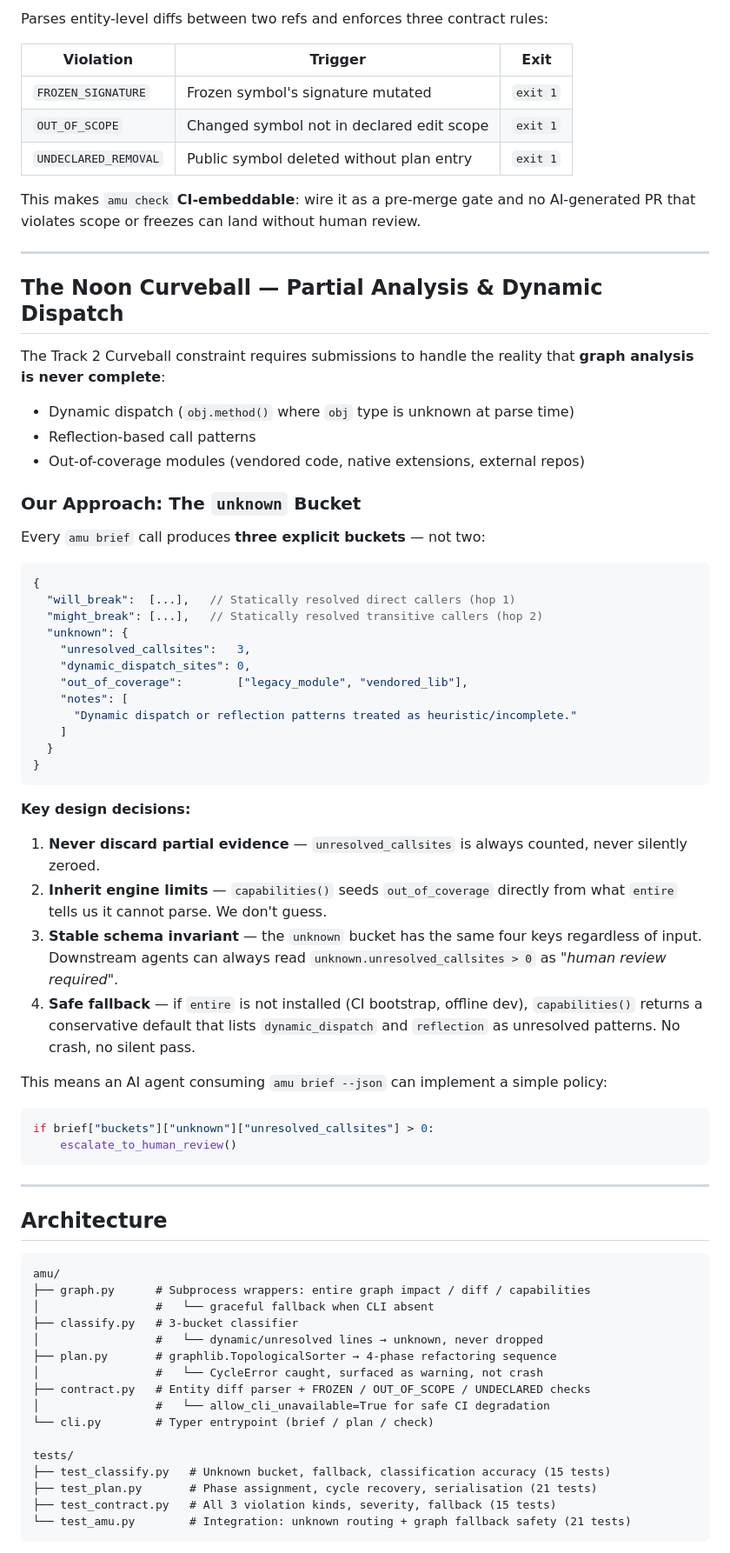
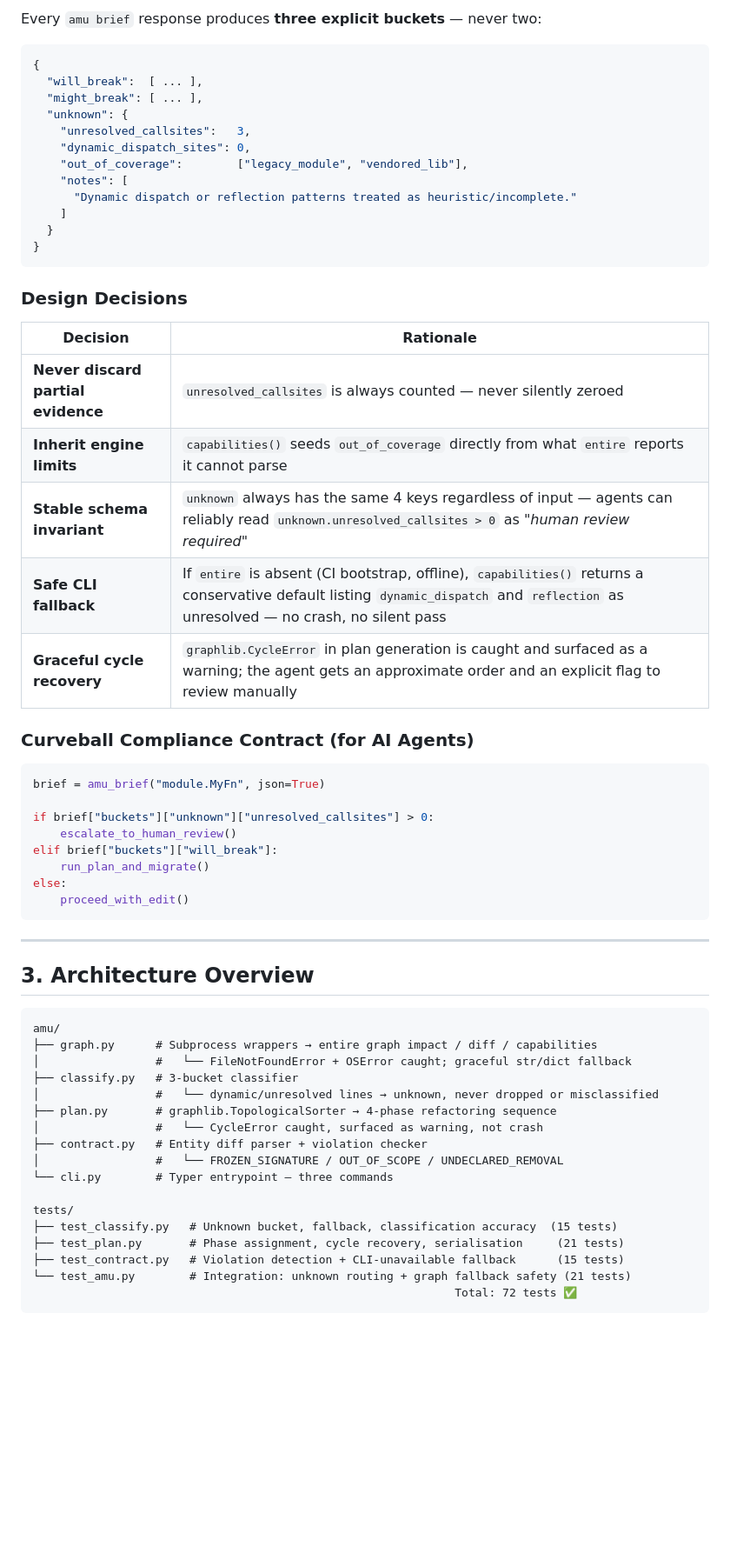
Before and after one commit to fayasfarmisofficial-cyber/TWC-Thugs, a Markdown page: BUILDATHON.md, the part around one of its changes. Shown at 87% size. Rendered like a GitHub page; blank space fills up the shorter version.

````diff
--- a/BUILDATHON.md
+++ b/BUILDATHON.md
@@ -61,31 +38,9 @@ amu check --base main --head HEAD \
-Parses entity-level diffs between two refs and enforces three contract rules:
-
-| Violation | Trigger | Exit |
-|-----------|---------|------|
-| `FROZEN_SIGNATURE` | Frozen symbol's signature mutated | `exit 1` |
-| `OUT_OF_SCOPE` | Changed symbol not in declared edit scope | `exit 1` |
-| `UNDECLARED_REMOVAL` | Public symbol deleted without plan entry | `exit 1` |
-
-This makes `amu check` **CI-embeddable**: wire it as a pre-merge gate and no AI-generated PR that violates scope or freezes can land without human review.
-
----
-
-## The Noon Curveball — Partial Analysis & Dynamic Dispatch
-
-The Track 2 Curveball constraint requires submissions to handle the reality that **graph analysis is never complete**:
-
-- Dynamic dispatch (`obj.method()` where `obj` type is unknown at parse time)
-- Reflection-based call patterns
-- Out-of-coverage modules (vendored code, native extensions, external repos)
-
-### Our Approach: The `unknown` Bucket
-
-Every `amu brief` call produces **three explicit buckets** — not two:
+Every `amu brief` response produces **three explicit buckets** — never two:
 
 ```json
 {
-  "will_break":  [...],   // Statically resolved direct callers (hop 1)
-  "might_break": [...],   // Statically resolved transitive callers (hop 2)
+  "will_break":  [ ... ],
+  "might_break": [ ... ],
   "unknown": {
     "unresolved_callsites":   3,
     "dynamic_dispatch_sites": 0,
@@ -97,40 +52,50 @@ Every `amu brief` call produces **three explicit buckets** — not two:
 }
 ```
 
-**Key design decisions:**
+### Design Decisions
 
-1. **Never discard partial evidence** — `unresolved_callsites` is always counted, never silently zeroed.
-2. **Inherit engine limits** — `capabilities()` seeds `out_of_coverage` directly from what `entire` tells us it cannot parse. We don't guess.
-3. **Stable schema invariant** — the `unknown` bucket has the same four keys regardless of input. Downstream agents can always read `unknown.unresolved_callsites > 0` as *"human review required"*.
-4. **Safe fallback** — if `entire` is not installed (CI bootstrap, offline dev), `capabilities()` returns a conservative default that lists `dynamic_dispatch` and `reflection` as unresolved patterns. No crash, no silent pass.
+| Decision | Rationale |
+|----------|-----------|
+| **Never discard partial evidence** | `unresolved_callsites` is always counted — never silently zeroed |
+| **Inherit engine limits** | `capabilities()` seeds `out_of_coverage` directly from what `entire` reports it cannot parse |
+| **Stable schema invariant** | `unknown` always has the same 4 keys regardless of input — agents can reliably read `unknown.unresolved_callsites > 0` as *"human review required"* |
+| **Safe CLI fallback** | If `entire` is absent (CI bootstrap, offline), `capabilities()` returns a conservative default listing `dynamic_dispatch` and `reflection` as unresolved — no crash, no silent pass |
+| **Graceful cycle recovery** | `graphlib.CycleError` in plan generation is caught and surfaced as a warning; the agent gets an approximate order and an explicit flag to review manually |
 
-This means an AI agent consuming `amu brief --json` can implement a simple policy:
+### Curveball Compliance Contract (for AI Agents)
 
 ```python
+brief = amu_brief("module.MyFn", json=True)
+
 if brief["buckets"]["unknown"]["unresolved_callsites"] > 0:
     escalate_to_human_review()
+elif brief["buckets"]["will_break"]:
+    run_plan_and_migrate()
+else:
+    proceed_with_edit()
 ```
 
 ---
 
-## Architecture
+## 3. Architecture Overview
 
 ```
 amu/
-├── graph.py      # Subprocess wrappers: entire graph impact / diff / capabilities
-│                 #   └── graceful fallback when CLI absent
+├── graph.py      # Subprocess wrappers → entire graph impact / diff / capabilities
+│                 #   └── FileNotFoundError + OSError caught; graceful str/dict fallback
 ├── classify.py   # 3-bucket classifier
-│                 #   └── dynamic/unresolved lines → unknown, never dropped
+│                 #   └── dynamic/unresolved lines → unknown, never dropped or misclassified
 ├── plan.py       # graphlib.TopologicalSorter → 4-phase refactoring sequence
 │                 #   └── CycleError caught, surfaced as warning, not crash
-├── contract.py   # Entity diff parser + FROZEN / OUT_OF_SCOPE / UNDECLARED checks
-│                 #   └── allow_cli_unavailable=True for safe CI degradation
-└── cli.py        # Typer entrypoint (brief / plan / check)
+├── contract.py   # Entity diff parser + violation checker
+│                 #   └── FROZEN_SIGNATURE / OUT_OF_SCOPE / UNDECLARED_REMOVAL
+└── cli.py        # Typer entrypoint — three commands
 
 tests/
-├── test_classify.py   # Unknown bucket, fallback, classification accuracy (15 tests)
-├── test_plan.py       # Phase assignment, cycle recovery, serialisation (21 tests)
-├── test_contract.py   # All 3 violation kinds, severity, fallback (15 tests)
+├── test_classify.py   # Unknown bucket, fallback, classification accuracy  (15 tests)
+├── test_plan.py       # Phase assignment, cycle recovery, serialisation     (21 tests)
+├── test_contract.py   # Violation detection + CLI-unavailable fallback      (15 tests)
 └── test_amu.py        # Integration: unknown routing + graph fallback safety (21 tests)
+                                                              Total: 72 tests ✅
 ```
 
````
Also changed, not shown: other parts of BUILDATHON.md (+140 -81 lines).
